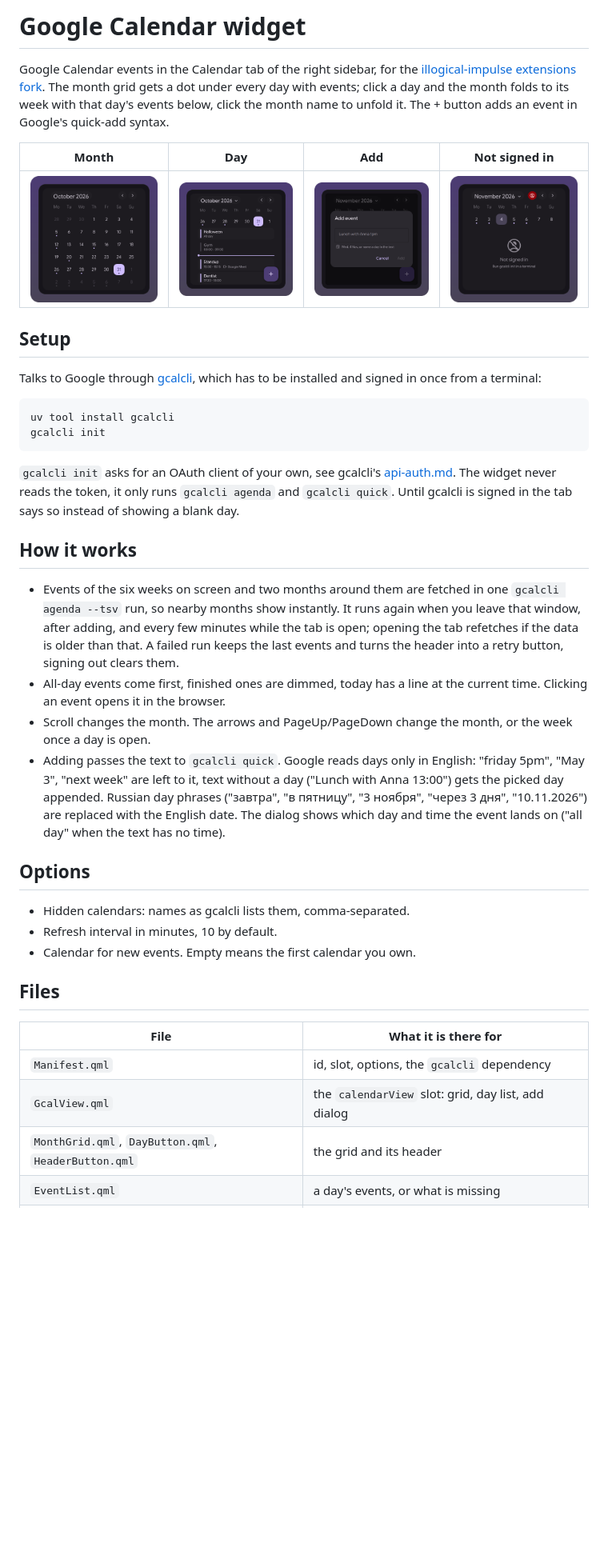
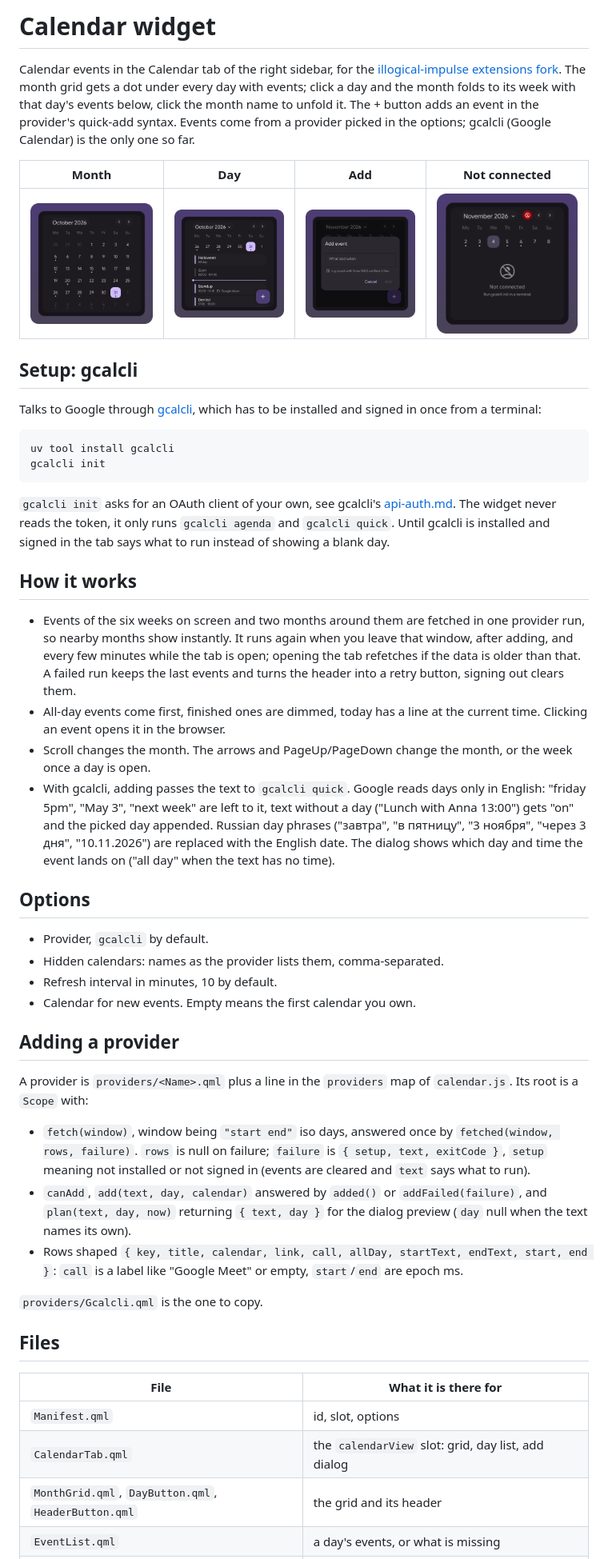
Before and after one commit to Berupor/ii-widget-calendar, a Markdown page: README.md, the part around one of its changes. Shown at 80% size. GitHub-like rendering; pictures changed too: docs/add.png, docs/day.png, docs/noauth.png (deleted); blank space fills up the shorter version.

```diff
--- a/README.md
+++ b/README.md
@@ -1,16 +1,18 @@
-# Google Calendar widget
+# Calendar widget
 
-Google Calendar events in the Calendar tab of the right sidebar, for the
+Calendar events in the Calendar tab of the right sidebar, for the
 [illogical-impulse extensions fork](https://github.com/Berupor/dots-hyprland-extensions).
 The month grid gets a dot under every day with events; click a day and the
 month folds to its week with that day's events below, click the month name to
-unfold it. The + button adds an event in Google's quick-add syntax.
+unfold it. The + button adds an event in the provider's quick-add syntax.
+Events come from a provider picked in the options; gcalcli (Google Calendar)
+is the only one so far.
 
-| Month | Day | Add | Not signed in |
+| Month | Day | Add | Not connected |
 |---|---|---|---|
-| ![Month](docs/month.png) | ![Day](docs/day.png) | ![Add](docs/add.png) | ![Not signed in](docs/noauth.png) |
+| ![Month](docs/month.png) | ![Day](docs/day.png) | ![Add](docs/add.png) | ![Not connected](docs/setup.png) |
 
-## Setup
+## Setup: gcalcli
 
 Talks to Google through [gcalcli](https://github.com/insanum/gcalcli), which
 has to be installed and signed in once from a terminal:
@@ -23,40 +25,60 @@ gcalcli init
 `gcalcli init` asks for an OAuth client of your own, see gcalcli's
 [api-auth.md](https://github.com/insanum/gcalcli/blob/HEAD/docs/api-auth.md).
 The widget never reads the token, it only runs `gcalcli agenda` and
-`gcalcli quick`. Until gcalcli is signed in the tab says so instead of
-showing a blank day.
+`gcalcli quick`. Until gcalcli is installed and signed in the tab says what
+to run instead of showing a blank day.
 
 ## How it works
 
 - Events of the six weeks on screen and two months around them are fetched
-  in one `gcalcli agenda --tsv` run, so nearby months show instantly. It runs
-  again when you leave that window, after adding, and every few minutes while
-  the tab is open; opening the tab refetches if the data is older than that. A failed
-  run keeps the last events and turns the header into a retry button, signing
-  out clears them.
+  in one provider run, so nearby months show instantly. It runs again when
+  you leave that window, after adding, and every few minutes while the tab is
+  open; opening the tab refetches if the data is older than that. A failed run
+  keeps the last events and turns the header into a retry button, signing out
+  clears them.
 - All-day events come first, finished ones are dimmed, today has a line at the
   current time. Clicking an event opens it in the browser.
 - Scroll changes the month. The arrows and PageUp/PageDown change the month,
   or the week once a day is open.
-- Adding passes the text to `gcalcli quick`. Google reads days only in English:
-  "friday 5pm", "May 3", "next week" are left to it, text without a day
-  ("Lunch with Anna 13:00") gets the picked day appended. Russian day phrases
-  ("завтра", "в пятницу", "3 ноября", "через 3 дня", "10.11.2026") are
-  replaced with the English date. The dialog shows which day and time the
-  event lands on ("all day" when the text has no time).
+- With gcalcli, adding passes the text to `gcalcli quick`. Google reads days
+  only in English: "friday 5pm", "May 3", "next week" are left to it, text
+  without a day ("Lunch with Anna 13:00") gets "on" and the picked day
+  appended. Russian day phrases ("завтра", "в пятницу", "3 ноября",
+  "через 3 дня", "10.11.2026") are replaced with the English date. The dialog
+  shows which day and time the event lands on ("all day" when the text has no
+  time).
 
 ## Options
 
-- Hidden calendars: names as gcalcli lists them, comma-separated.
+- Provider, `gcalcli` by default.
+- Hidden calendars: names as the provider lists them, comma-separated.
 - Refresh interval in minutes, 10 by default.
 - Calendar for new events. Empty means the first calendar you own.
+
+## Adding a provider
+
+A provider is `providers/<Name>.qml` plus a line in the `providers` map of
+`calendar.js`. Its root is a `Scope` with:
+
+- `fetch(window)`, window being `"start end"` iso days, answered once by
+  `fetched(window, rows, failure)`. `rows` is null on failure; `failure` is
+  `{ setup, text, exitCode }`, `setup` meaning not installed or not signed in
+  (events are cleared and `text` says what to run).
+- `canAdd`, `add(text, day, calendar)` answered by `added()` or
+  `addFailed(failure)`, and `plan(text, day, now)` returning
+  `{ text, day }` for the dialog preview (`day` null when the text names its own).
+- Rows shaped `{ key, title, calendar, link, call, allDay, startText, endText,
+  start, end }`: `call` is a label like "Google Meet" or empty, `start`/`end`
+  are epoch ms.
+
+`providers/Gcalcli.qml` is the one to copy.
 
 ## Files
 
 | File | What it is there for |
 |---|---|
-| `Manifest.qml` | id, slot, options, the `gcalcli` dependency |
-| `GcalView.qml` | the `calendarView` slot: grid, day list, add dialog |
+| `Manifest.qml` | id, slot, options |
+| `CalendarTab.qml` | the `calendarView` slot: grid, day list, add dialog |
 | `MonthGrid.qml`, `DayButton.qml`, `HeaderButton.qml` | the grid and its header |
 | `EventList.qml` | a day's events, or what is missing |
 | `AddEventLayer.qml` | the + button and the dialog |
```
Also changed, not shown: other parts of README.md (+5 -4 lines), 15 other files.
